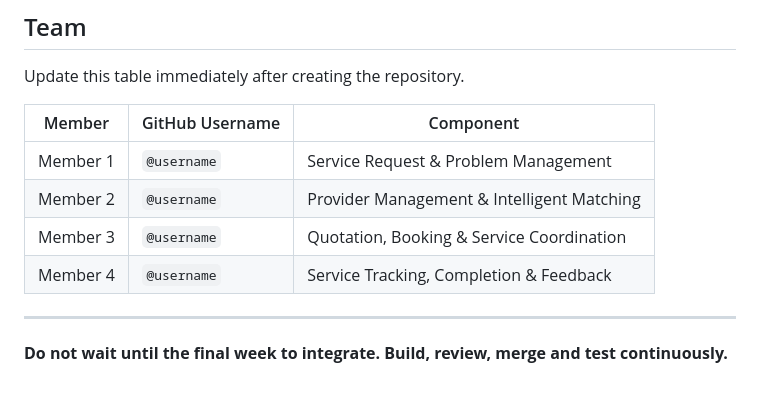
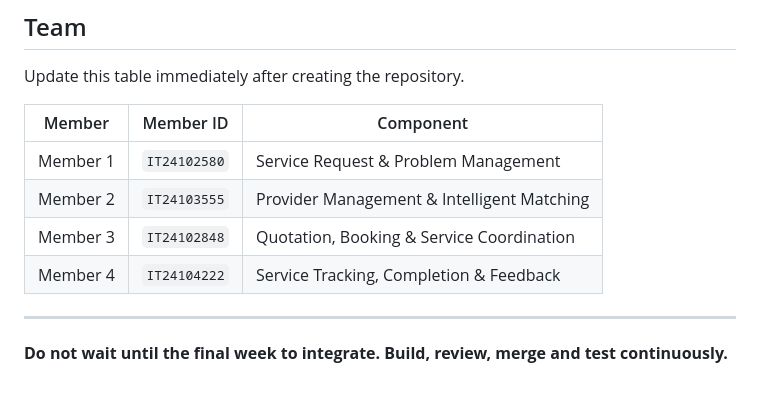
Before and after one commit to marshadmajeedh/AssistLK, a Markdown page: README.md, the part around the change. Drawn GitHub-style.

Commit message:
docs: add member-id to README.md

```diff
--- a/README.md
+++ b/README.md
@@ -1613,12 +1613,12 @@ and every team member can explain, test, modify and debug the technical work the
 
 Update this table immediately after creating the repository.
 
-| Member | GitHub Username | Component |
-|---|---|---|
-| Member 1 | `@username` | Service Request & Problem Management |
-| Member 2 | `@username` | Provider Management & Intelligent Matching |
-| Member 3 | `@username` | Quotation, Booking & Service Coordination |
-| Member 4 | `@username` | Service Tracking, Completion & Feedback |
+| Member   | Member ID    | Component                                 |
+|----------|--------------|-------------------------------------------|
+| Member 1 | `IT24102580` | Service Request & Problem Management      |
+| Member 2 | `IT24103555` | Provider Management & Intelligent Matching|
+| Member 3 | `IT24102848` | Quotation, Booking & Service Coordination |
+| Member 4 | `IT24104222` | Service Tracking, Completion & Feedback   |
 
 ---
 
```
